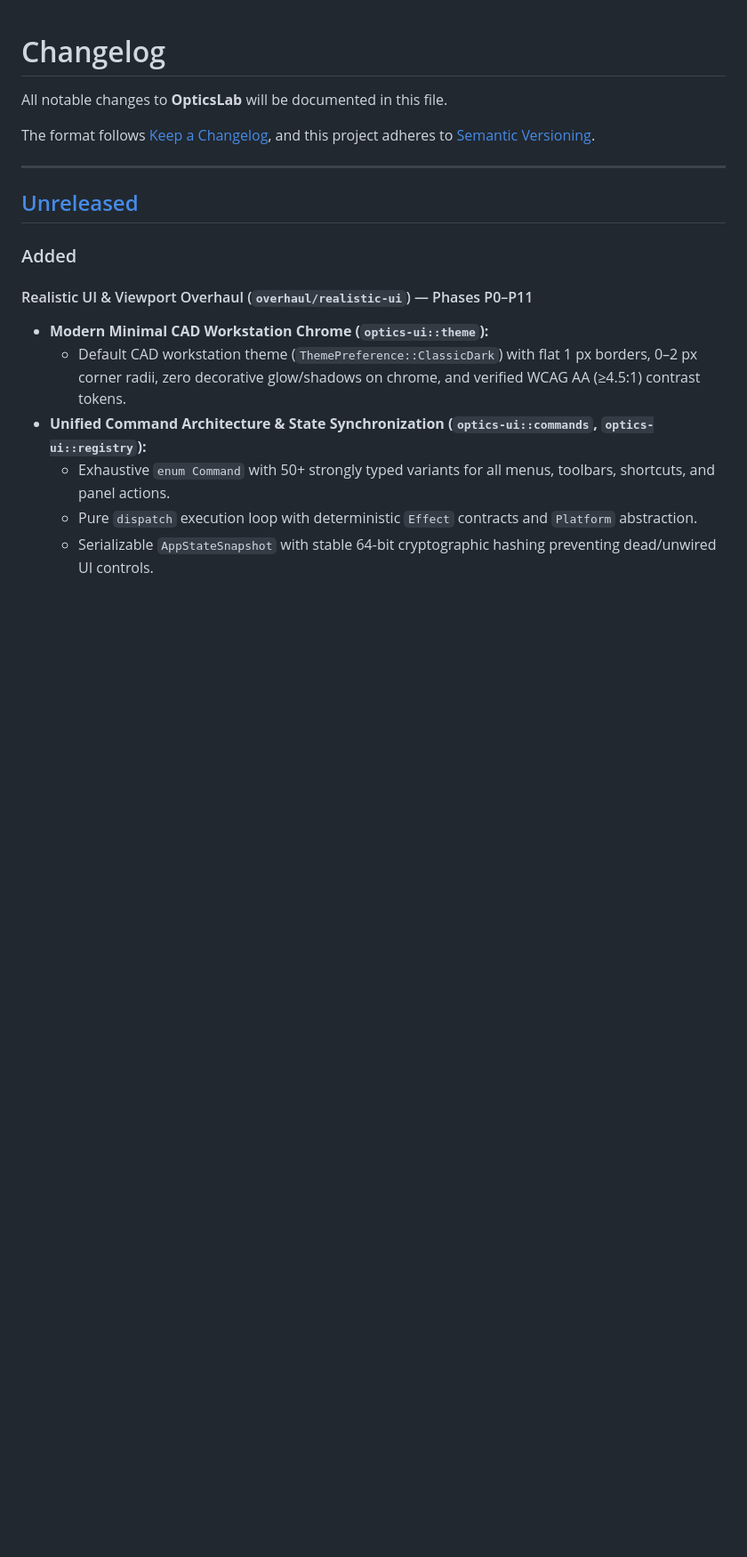
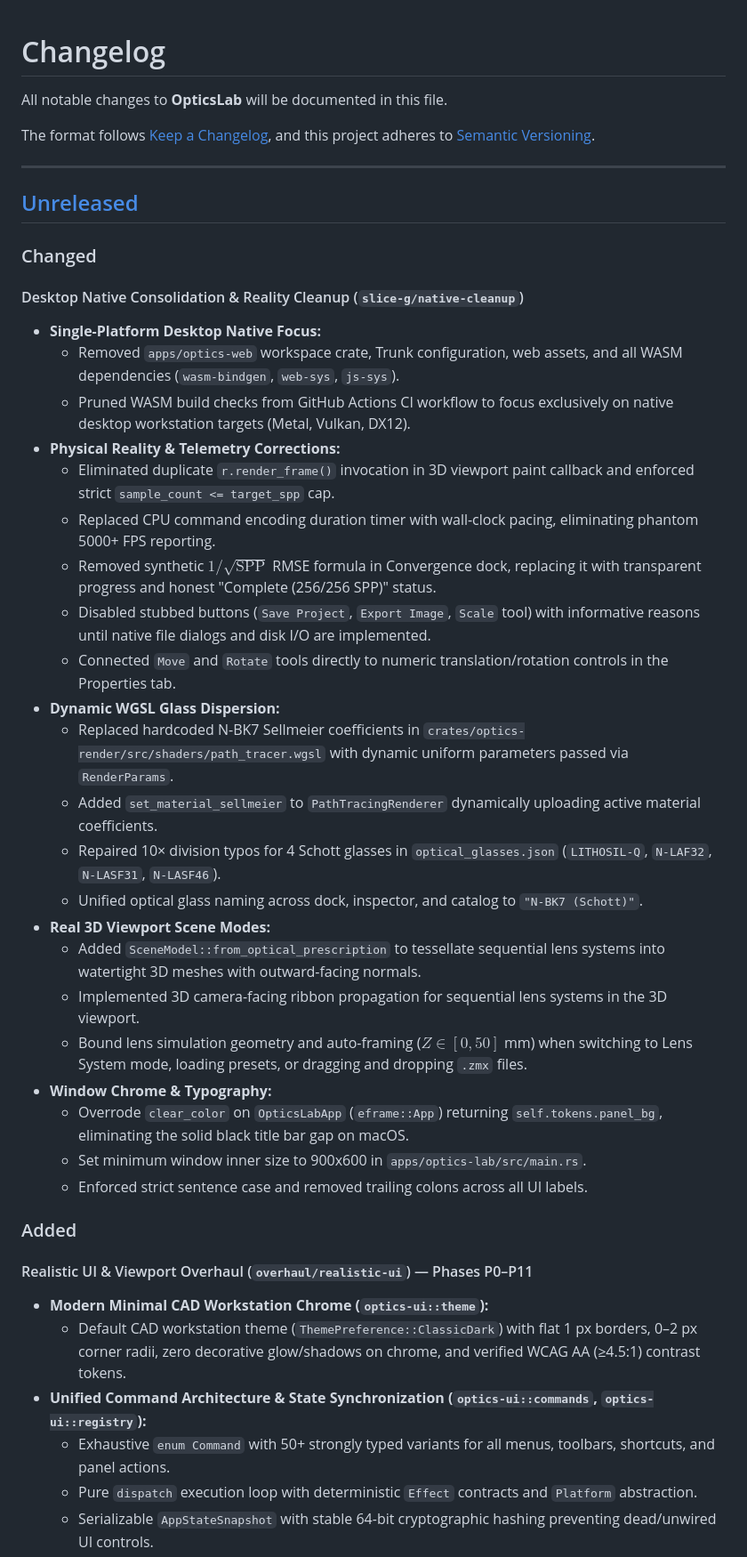
Before and after one commit to AlexCri5an/optics-lab, a Markdown page: CHANGELOG.md, the part around the change. Shown at 89% size. Rendered like a GitHub page; blank space fills up the shorter version.

Commit message:
docs: update TODO.md and CHANGELOG.md for desktop native consolidation

```diff
--- a/CHANGELOG.md
+++ b/CHANGELOG.md
@@ -7,6 +7,32 @@ The format follows [Keep a Changelog](https://keepachangelog.com/en/1.0.0/), and
 ---
 
 ## [Unreleased]
+
+### Changed
+
+#### Desktop Native Consolidation & Reality Cleanup (`slice-g/native-cleanup`)
+- **Single-Platform Desktop Native Focus:**
+  - Removed `apps/optics-web` workspace crate, Trunk configuration, web assets, and all WASM dependencies (`wasm-bindgen`, `web-sys`, `js-sys`).
+  - Pruned WASM build checks from GitHub Actions CI workflow to focus exclusively on native desktop workstation targets (Metal, Vulkan, DX12).
+- **Physical Reality & Telemetry Corrections:**
+  - Eliminated duplicate `r.render_frame()` invocation in 3D viewport paint callback and enforced strict `sample_count <= target_spp` cap.
+  - Replaced CPU command encoding duration timer with wall-clock pacing, eliminating phantom 5000+ FPS reporting.
+  - Removed synthetic $1/\sqrt{\text{SPP}}$ RMSE formula in Convergence dock, replacing it with transparent progress and honest "Complete (256/256 SPP)" status.
+  - Disabled stubbed buttons (`Save Project`, `Export Image`, `Scale` tool) with informative reasons until native file dialogs and disk I/O are implemented.
+  - Connected `Move` and `Rotate` tools directly to numeric translation/rotation controls in the Properties tab.
+- **Dynamic WGSL Glass Dispersion:**
+  - Replaced hardcoded N-BK7 Sellmeier coefficients in `crates/optics-render/src/shaders/path_tracer.wgsl` with dynamic uniform parameters passed via `RenderParams`.
+  - Added `set_material_sellmeier` to `PathTracingRenderer` dynamically uploading active material coefficients.
+  - Repaired 10× division typos for 4 Schott glasses in `optical_glasses.json` (`LITHOSIL-Q`, `N-LAF32`, `N-LASF31`, `N-LASF46`).
+  - Unified optical glass naming across dock, inspector, and catalog to `"N-BK7 (Schott)"`.
+- **Real 3D Viewport Scene Modes:**
+  - Added `SceneModel::from_optical_prescription` to tessellate sequential lens systems into watertight 3D meshes with outward-facing normals.
+  - Implemented 3D camera-facing ribbon propagation for sequential lens systems in the 3D viewport.
+  - Bound lens simulation geometry and auto-framing ($Z \in [0, 50]$ mm) when switching to Lens System mode, loading presets, or dragging and dropping `.zmx` files.
+- **Window Chrome & Typography:**
+  - Overrode `clear_color` on `OpticsLabApp` (`eframe::App`) returning `self.tokens.panel_bg`, eliminating the solid black title bar gap on macOS.
+  - Set minimum window inner size to 900x600 in `apps/optics-lab/src/main.rs`.
+  - Enforced strict sentence case and removed trailing colons across all UI labels.
 
 ### Added
 
```
Also changed, not shown: TODO.md (+15 -22 lines).
